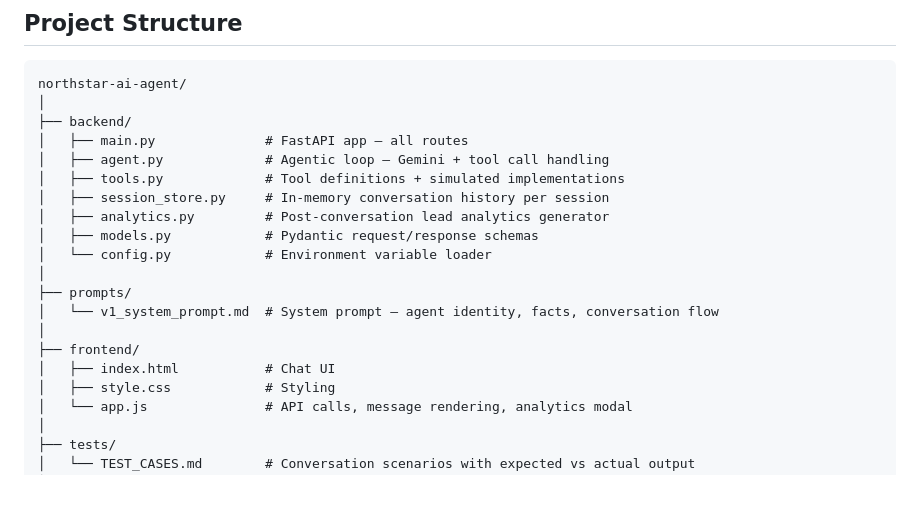
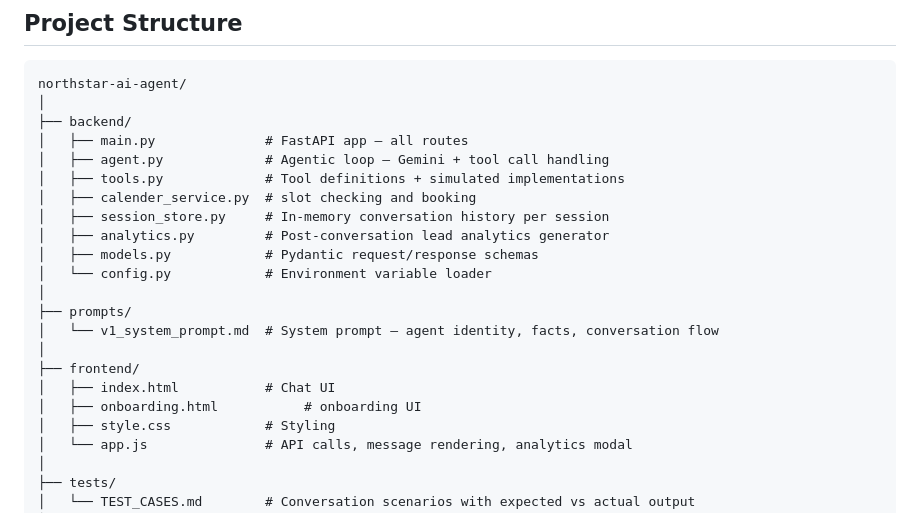
Before and after one commit to Yp3RR/Autonomous-real-estate-agentic-platform, a Markdown page: README.md, the part around the change. Drawn GitHub-style; blank space fills up the shorter version.

Commit message:
updated directory

```diff
--- a/README.md
+++ b/README.md
@@ -74,6 +74,7 @@ northstar-ai-agent/
 │   ├── main.py              # FastAPI app — all routes
 │   ├── agent.py             # Agentic loop — Gemini + tool call handling
 │   ├── tools.py             # Tool definitions + simulated implementations
+│   ├── calender_service.py  # slot checking and booking
 │   ├── session_store.py     # In-memory conversation history per session
 │   ├── analytics.py         # Post-conversation lead analytics generator
 │   ├── models.py            # Pydantic request/response schemas
@@ -84,6 +85,7 @@ northstar-ai-agent/
 │
 ├── frontend/
 │   ├── index.html           # Chat UI
+│   ├── onboarding.html           # onboarding UI
 │   ├── style.css            # Styling
 │   └── app.js               # API calls, message rendering, analytics modal
 │
```
